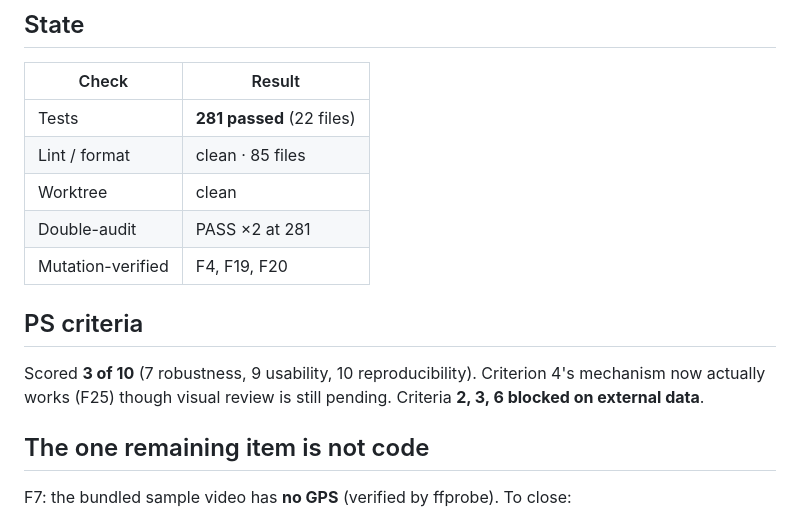
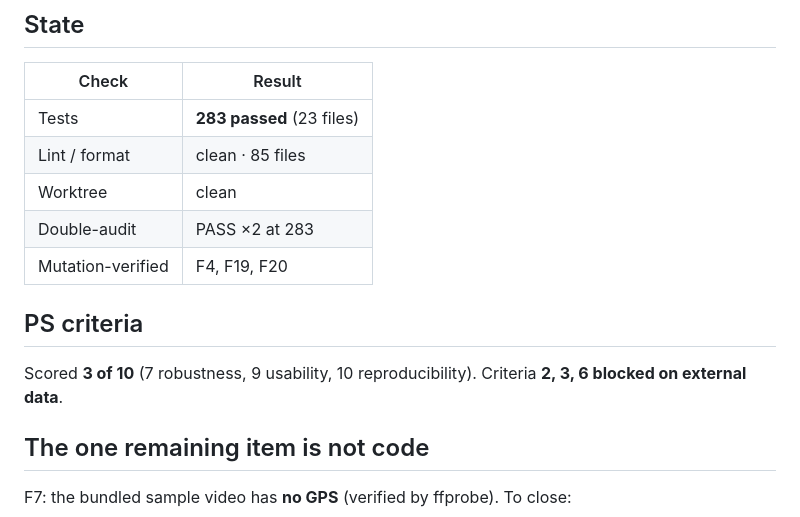
Before and after one commit to Shuvam-Banerji-Seal/SIH_2D-to-3D, a Markdown page: plans/CONTINUATION_STATE.md, the part around one of its changes. Rendered like a GitHub page.

```diff
--- a/plans/CONTINUATION_STATE.md
+++ b/plans/CONTINUATION_STATE.md
@@ -52,17 +48,16 @@ F1–F6, F8, F12–F16, F18–**F25**, plus F7 (data gap).
 
 | Check | Result |
 |---|---|
-| Tests | **281 passed** (22 files) |
+| Tests | **283 passed** (23 files) |
 | Lint / format | clean · 85 files |
 | Worktree | clean |
-| Double-audit | PASS ×2 at 281 |
+| Double-audit | PASS ×2 at 283 |
 | Mutation-verified | F4, F19, F20 |
 
 ## PS criteria
 
-Scored **3 of 10** (7 robustness, 9 usability, 10 reproducibility). Criterion 4's
-mechanism now actually works (F25) though visual review is still pending.
-Criteria **2, 3, 6 blocked on external data**.
+Scored **3 of 10** (7 robustness, 9 usability, 10 reproducibility). Criteria
+**2, 3, 6 blocked on external data**.
 
 ## The one remaining item is not code
 
```
Also changed, not shown: other parts of plans/CONTINUATION_STATE.md (+29 -34 lines).
